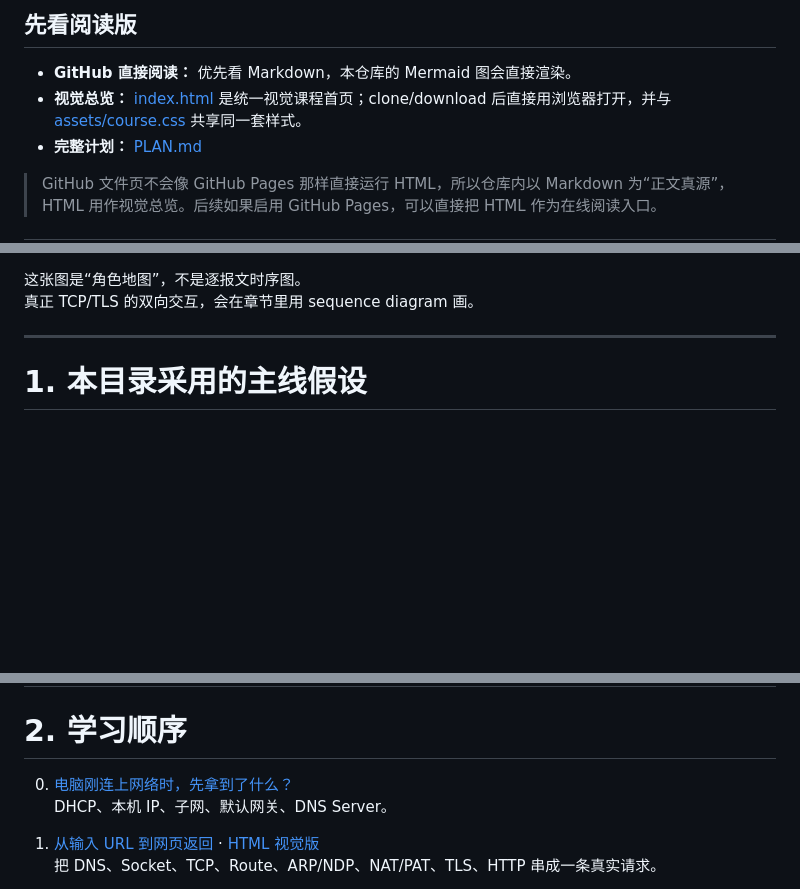
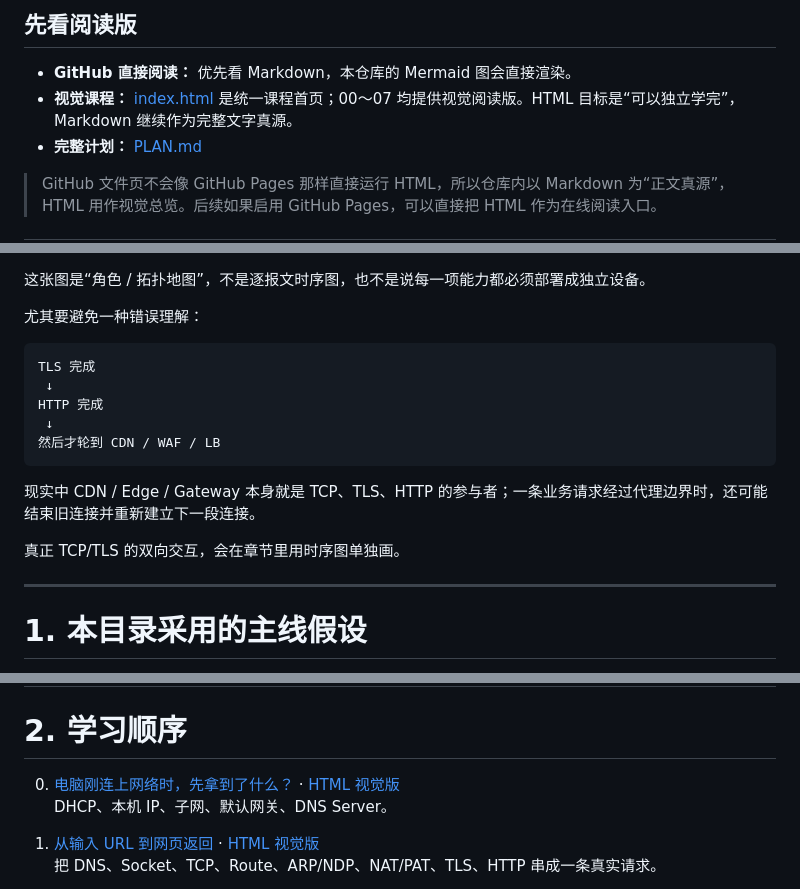
Before and after one commit to huai-Guo/learning, a Markdown page: network/README.md, 3 parts joined by grey strips. Rendered like a GitHub page; blank space fills up the shorter version.

Commit message:
docs(network): apply reviewed fixes to README.md

```diff
--- a/network/README.md
+++ b/network/README.md
@@ -13,7 +13,7 @@
 ## 先看阅读版
 
 - **GitHub 直接阅读：** 优先看 Markdown，本仓库的 Mermaid 图会直接渲染。
-- **视觉总览：** [index.html](./index.html) 是统一视觉课程首页；clone/download 后直接用浏览器打开，并与 [assets/course.css](./assets/course.css) 共享同一套样式。
+- **视觉课程：** [index.html](./index.html) 是统一课程首页；00～07 均提供视觉阅读版。HTML 目标是“可以独立学完”，Markdown 继续作为完整文字真源。
 - **完整计划：** [PLAN.md](./PLAN.md)
 
 > GitHub 文件页不会像 GitHub Pages 那样直接运行 HTML，所以仓库内以 Markdown 为“正文真源”，HTML 用作视觉总览。后续如果启用 GitHub Pages，可以直接把 HTML 作为在线阅读入口。
@@ -73,7 +46,20 @@ flowchart LR
 ~~~
 
-这张图是“角色地图”，不是逐报文时序图。
-真正 TCP/TLS 的双向交互，会在章节里用 sequence diagram 画。
+这张图是“角色 / 拓扑地图”，不是逐报文时序图，也不是说每一项能力都必须部署成独立设备。
+
+尤其要避免一种错误理解：
+
+~~~text
+TLS 完成
+ ↓
+HTTP 完成
+ ↓
+然后才轮到 CDN / WAF / LB
+~~~
+
+现实中 CDN / Edge / Gateway 本身就是 TCP、TLS、HTTP 的参与者；一条业务请求经过代理边界时，还可能结束旧连接并重新建立下一段连接。
+
+真正 TCP/TLS 的双向交互，会在章节里用时序图单独画。
 
 ---
 
@@ -113,7 +99,7 @@ IP
 
 # 2. 学习顺序
 
-0. [电脑刚连上网络时，先拿到了什么？](./00-network-bootstrap.md)
+0. [电脑刚连上网络时，先拿到了什么？](./00-network-bootstrap.md) · [HTML 视觉版](./00-network-bootstrap.html)
    DHCP、本机 IP、子网、默认网关、DNS Server。
 
 1. [从输入 URL 到网页返回](./01-url-to-webpage.md) · [HTML 视觉版](./01-url-to-webpage.html)
```
Also changed, not shown: other parts of network/README.md (+14 -41 lines).
